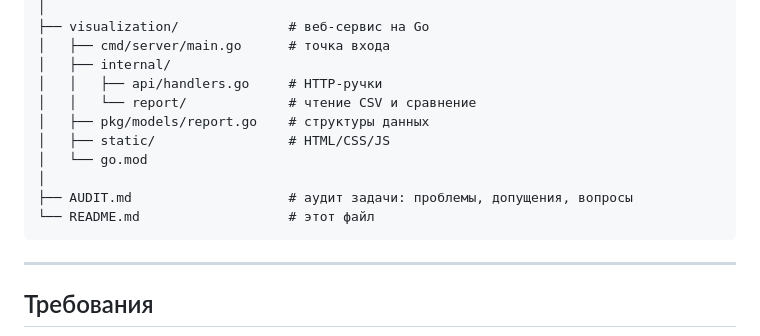
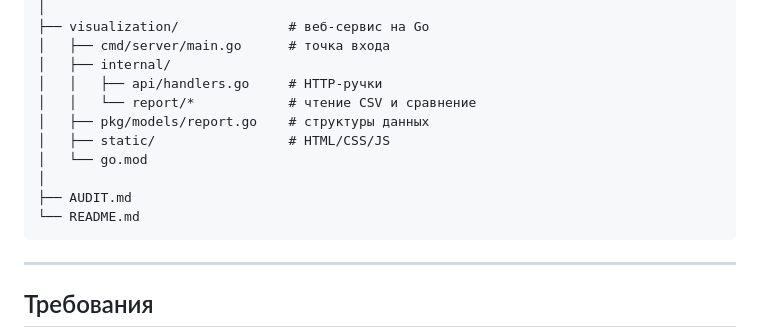
Before and after one commit to dariga5/analitics-audit, a Markdown page: README.md, the part around the change. Drawn GitHub-style.

````diff
--- a/README.md
+++ b/README.md
@@ -42,13 +42,13 @@ goreport/
 │   ├── cmd/server/main.go      # точка входа
 │   ├── internal/
 │   │   ├── api/handlers.go     # HTTP-ручки
-│   │   └── report/             # чтение CSV и сравнение
+│   │   └── report/*            # чтение CSV и сравнение
 │   ├── pkg/models/report.go    # структуры данных
 │   ├── static/                 # HTML/CSS/JS
 │   └── go.mod
 │
-├── AUDIT.md                    # аудит задачи: проблемы, допущения, вопросы
-└── README.md                   # этот файл
+├── AUDIT.md
+└── README.md
 ```
 
 ---
````
